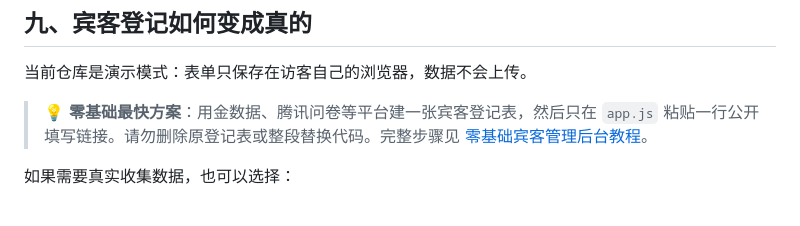
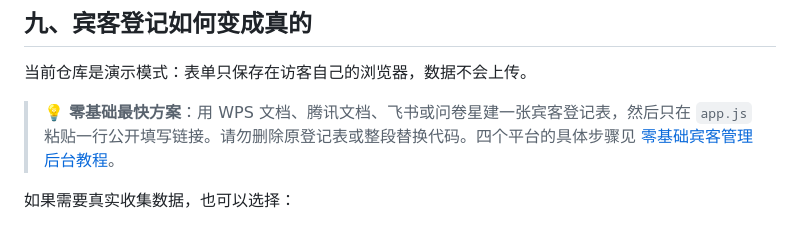
Before and after one commit to mastrena/dave-diver-wedding-invitation, a Markdown page: GUIDE.zh-CN.md, the part around the change. Rendered like a GitHub page.

```diff
--- a/GUIDE.zh-CN.md
+++ b/GUIDE.zh-CN.md
@@ -135,7 +135,7 @@ src="./assets/wedding-bgm.mp3"
 
 当前仓库是演示模式：表单只保存在访客自己的浏览器，数据不会上传。
 
-> 💡 **零基础最快方案**：用金数据、腾讯问卷等平台建一张宾客登记表，然后只在 `app.js` 粘贴一行公开填写链接。请勿删除原登记表或整段替换代码。完整步骤见 [零基础宾客管理后台教程](./RSVP_BACKEND.zh-CN.md)。
+> 💡 **零基础最快方案**：用 WPS 文档、腾讯文档、飞书或问卷星建一张宾客登记表，然后只在 `app.js` 粘贴一行公开填写链接。请勿删除原登记表或整段替换代码。四个平台的具体步骤见 [零基础宾客管理后台教程](./RSVP_BACKEND.zh-CN.md)。
 
 如果需要真实收集数据，也可以选择：
 
```
Also changed, not shown: README.md (+1 -1 lines), RSVP_BACKEND.zh-CN.md (+46 -4 lines).
